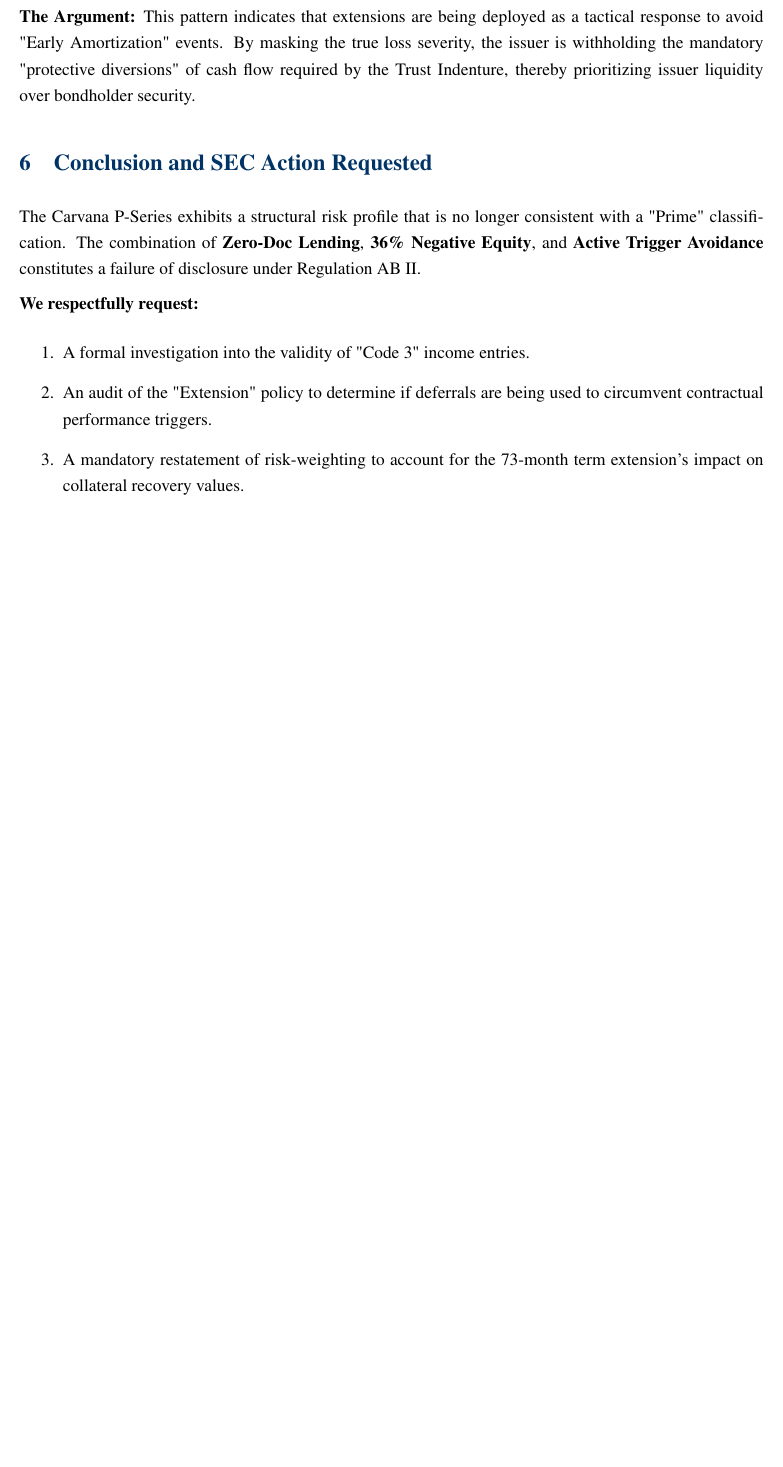
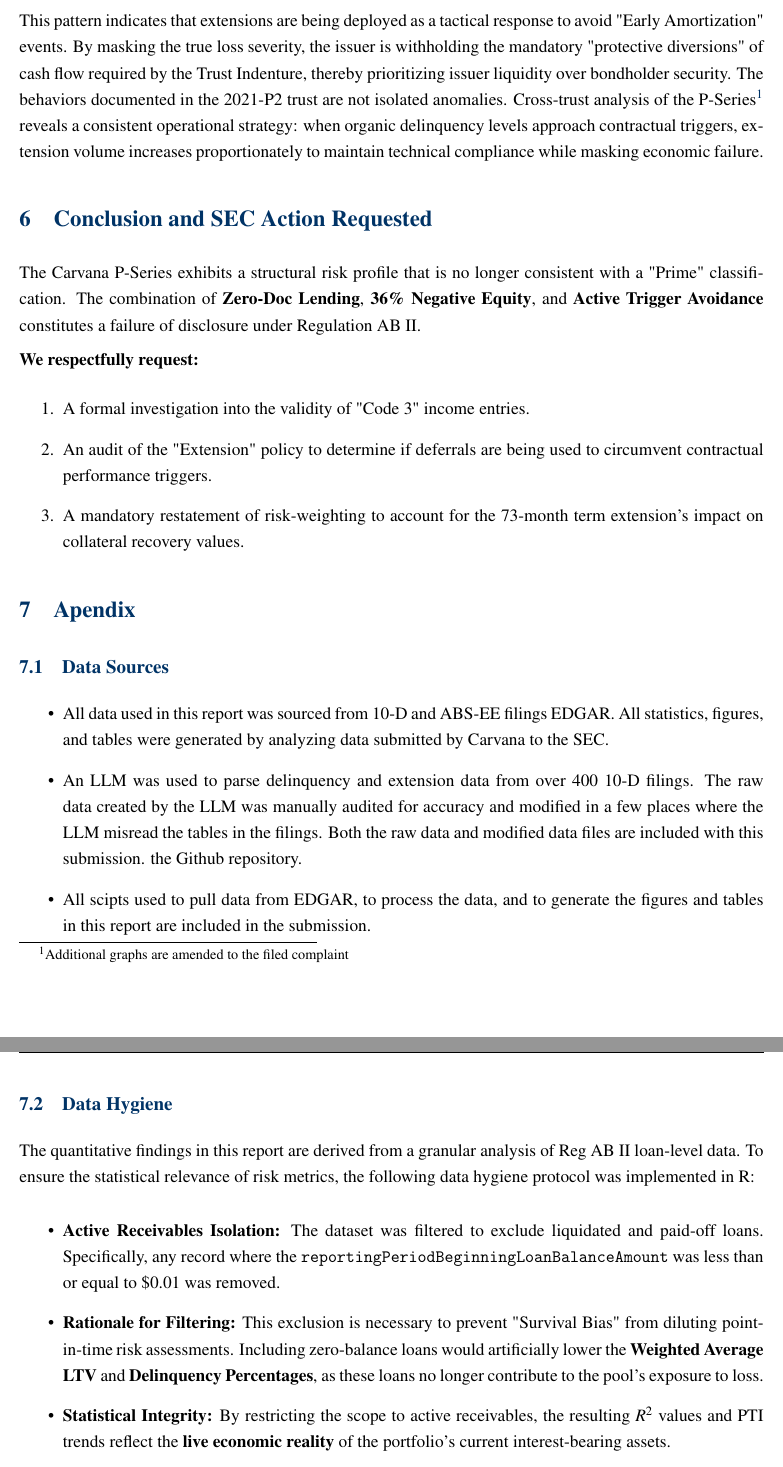
Before and after one commit to Abelian-Analysis/Carvana, a LaTeX document (whitepaper.tex): part of page 8 of 8 before the commit and two parts of pages 8 and 9 of 9 after it, the two joined at a grey line, cut so that both start at the same text, the shorter picture padded with empty space. Compiled offline with pdfLaTeX.

Commit message:
did stuff

```diff
--- a/whitepaper.tex
+++ b/whitepaper.tex
@@ -61,7 +61,9 @@
 }
 \author{
     \textbf{Tyler Lukasiewicz} \\
-    \textit{Independent Quantitative Researcher}
+    \textit{Independent Quantitative Researcher} \\
+    tlukasiewicz7993@gmail.com \\
+    1 (561) 512-0837
 }
 \date{\today}
 
@@ -196,11 +199,16 @@
 immediately prior to the delinquency line (green) approaching the 4.5\% red
 trigger line.
 
-\textbf{The Argument:} This pattern indicates that extensions are being deployed
+This pattern indicates that extensions are being deployed
 as a tactical response to avoid "Early Amortization" events. By masking the true
 loss severity, the issuer is withholding the mandatory "protective diversions"
 of cash flow required by the Trust Indenture, thereby prioritizing issuer
 liquidity over bondholder security.
+The behaviors documented in the 2021-P2 trust are not isolated anomalies.
+Cross-trust analysis of the P-Series\footnote{Additional graphs are amended to the filed complaint} reveals a consistent operational strategy:
+when organic delinquency levels approach contractual triggers, extension volume
+increases proportionately to maintain technical compliance while masking
+economic failure.
 
 \section{Conclusion and SEC Action Requested}
 The Carvana P-Series exhibits a structural risk profile that is no longer
@@ -217,4 +225,42 @@
     term extension's impact on collateral recovery values.
 \end{enumerate}
 
+\section{Apendix}
+\subsection{Data Sources}
+\begin{itemize}
+\item All data used in this report was sourced from 10-D and ABS-EE filings
+EDGAR. All statistics, figures, and tables were generated by analyzing data
+submitted by Carvana to the SEC.
+
+\item An LLM was used to parse delinquency and extension data from over 400 10-D
+filings. The raw data created by the LLM was manually audited for accuracy and
+modified in a few places where the LLM misread the tables in the filings. Both
+the raw data and modified data files are included with this submission.
+the Github repository.
+
+\item All scipts used to pull data from EDGAR, to process the data, and to generate
+the figures and tables in this report are included in the submission.
+\end{itemize}
+
+\subsection{Data Hygiene}
+The quantitative findings in this report are derived from a granular analysis of
+Reg AB II loan-level data. To ensure the statistical relevance of risk metrics,
+the following data hygiene protocol was implemented in R:
+
+\begin{itemize}
+    \item \textbf{Active Receivables Isolation:} The dataset was filtered to
+    exclude liquidated and paid-off loans. Specifically, any record where the
+    \texttt{reportingPeriodBeginningLoanBalanceAmount} was less than or equal to
+    \$0.01 was removed.
+    \item \textbf{Rationale for Filtering:} This exclusion is necessary to
+    prevent "Survival Bias" from diluting point-in-time risk assessments.
+    Including zero-balance loans would artificially lower the \textbf{Weighted
+    Average LTV} and \textbf{Delinquency Percentages}, as these loans no longer
+    contribute to the pool's exposure to loss.
+    \item \textbf{Statistical Integrity:} By restricting the scope to active
+    receivables, the resulting $R^2$ values and PTI trends reflect the
+    \textbf{live economic reality} of the portfolio's current interest-bearing
+    assets.
+\end{itemize}
+
 \end{document}
```
Also changed, not shown: whitepaper.pdf, whitepaper.tex (17 more changed lines).
